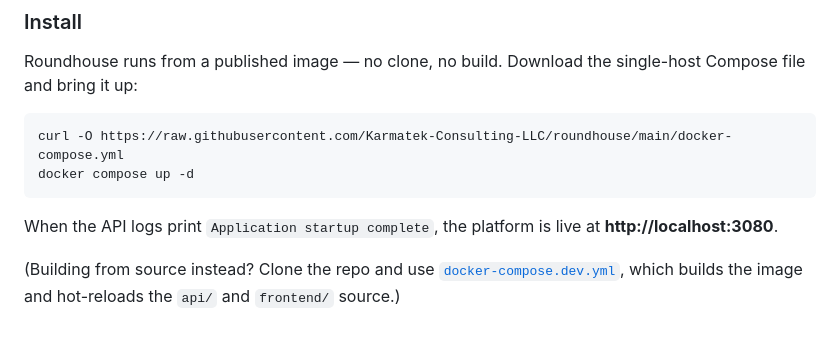
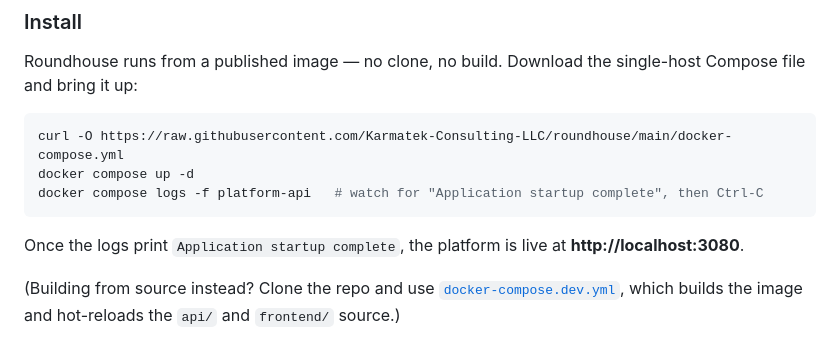
Before and after one commit to Karmatek-Consulting-LLC/roundhouse, a Markdown page: docs/user-guide.md, the part around the change. GitHub-like rendering.

````diff
--- a/docs/user-guide.md
+++ b/docs/user-guide.md
@@ -19,9 +19,10 @@ single-host Compose file and bring it up:
 ```bash
 curl -O https://raw.githubusercontent.com/Karmatek-Consulting-LLC/roundhouse/main/docker-compose.yml
 docker compose up -d
+docker compose logs -f platform-api   # watch for "Application startup complete", then Ctrl-C
 ```
 
-When the API logs print `Application startup complete`, the platform is
+Once the logs print `Application startup complete`, the platform is
 live at **http://localhost:3080**.
 
 (Building from source instead? Clone the repo and use
````
Also changed, not shown: README.md (+2 -1 lines).
